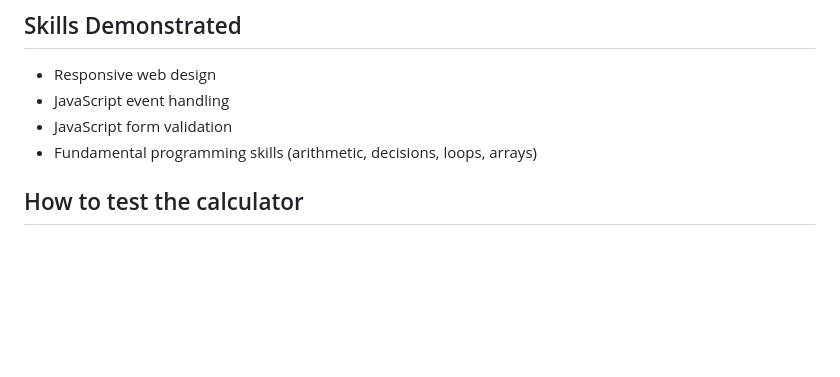
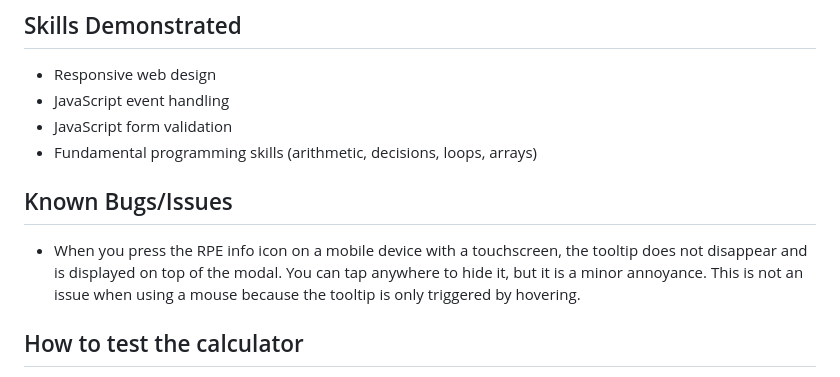
Before and after one commit to TylerSocholotuik/one-rep-max-calculator, a Markdown page: README.md, the part around the change. Drawn GitHub-style; blank space fills up the shorter version.

Commit message:
Updated known bugs in readme

```diff
--- a/README.md
+++ b/README.md
@@ -22,6 +22,10 @@ If you are unfamiliar with the concept of RPE, I wrote a short article on the Ab
 - JavaScript event handling
 - JavaScript form validation
 - Fundamental programming skills (arithmetic, decisions, loops, arrays)
+
+## Known Bugs/Issues
+
+- When you press the RPE info icon on a mobile device with a touchscreen, the tooltip does not disappear and is displayed on top of the modal. You can tap anywhere to hide it, but it is a minor annoyance. This is not an issue when using a mouse because the tooltip is only triggered by hovering.
 
 ## How to test the calculator
 
```
